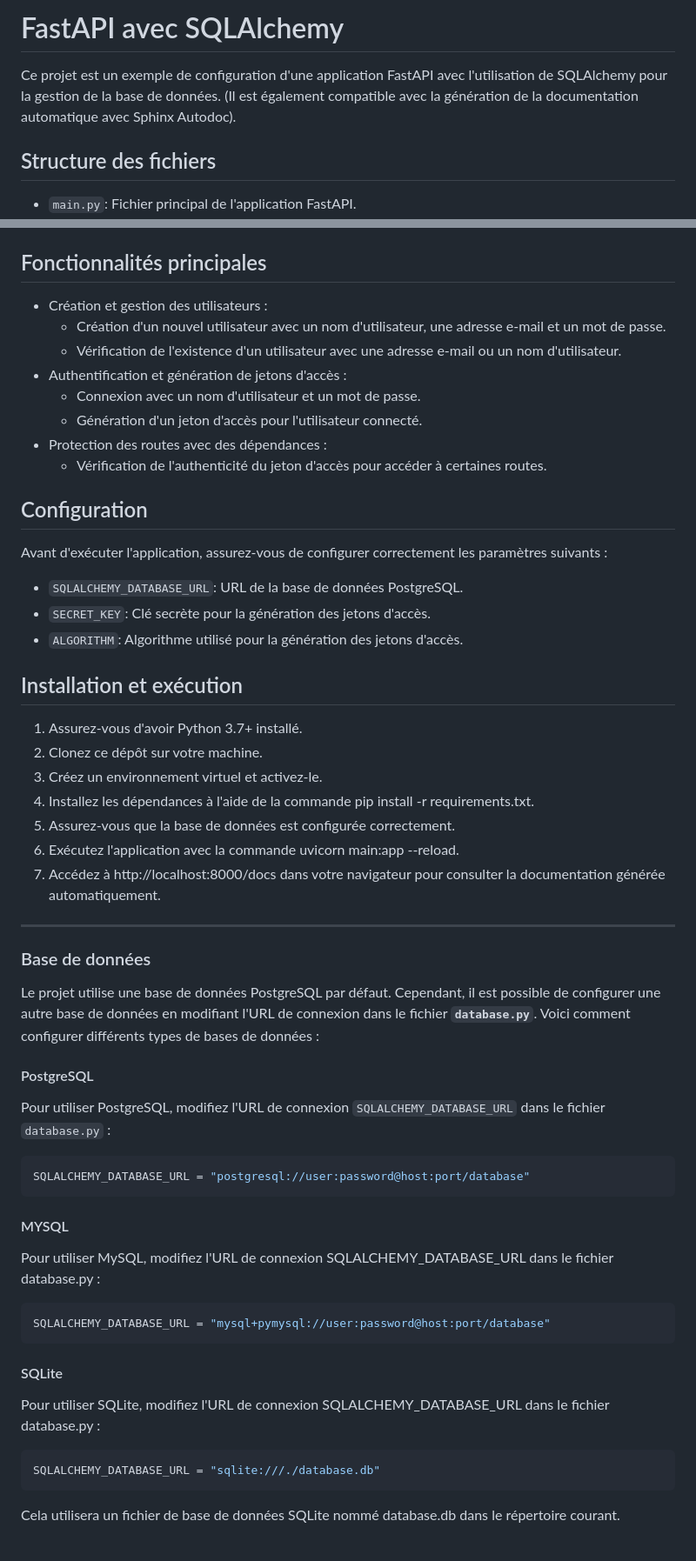
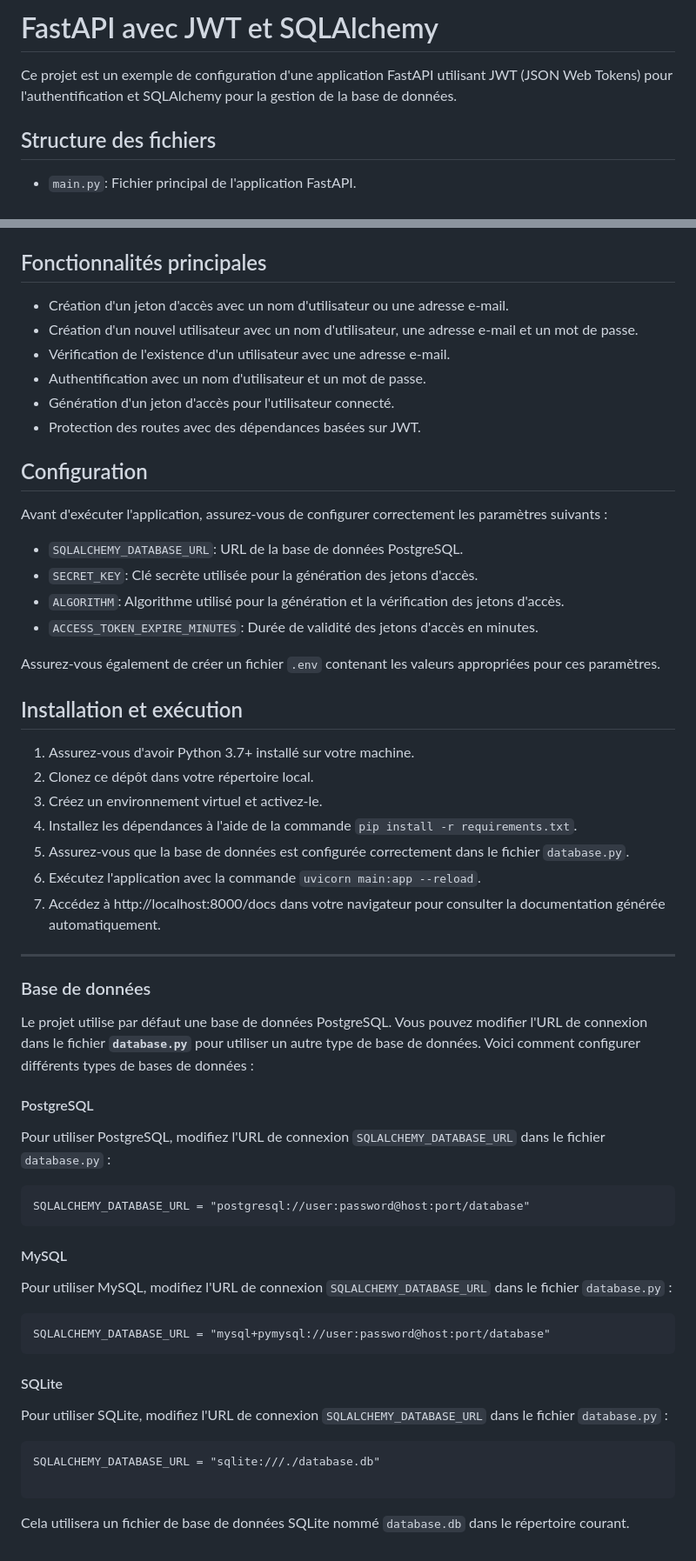
Before and after one commit to ethanvuillemin/API, a Markdown page: Fastapi/FastAPI avec SQLAlchemy/README.md, 2 parts joined by grey strips. Shown at 87% size. GitHub-like rendering.

````diff
--- a/Fastapi/FastAPI avec SQLAlchemy/README.md
+++ b/Fastapi/FastAPI avec SQLAlchemy/README.md
@@ -1,6 +1,6 @@
-# FastAPI avec SQLAlchemy
+# FastAPI avec JWT et SQLAlchemy
 
-Ce projet est un exemple de configuration d'une application FastAPI avec l'utilisation de SQLAlchemy pour la gestion de la base de données. (Il est également compatible avec la génération de la documentation automatique avec Sphinx Autodoc).
+Ce projet est un exemple de configuration d'une application FastAPI utilisant JWT (JSON Web Tokens) pour l'authentification et SQLAlchemy pour la gestion de la base de données.
 
 ## Structure des fichiers
 
@@ -13,56 +13,59 @@ Ce projet est un exemple de configuration d'une application FastAPI avec l'utili
 
 ## Fonctionnalités principales
 
-- Création et gestion des utilisateurs :
-    - Création d'un nouvel utilisateur avec un nom d'utilisateur, une adresse e-mail et un mot de passe.
-    - Vérification de l'existence d'un utilisateur avec une adresse e-mail ou un nom d'utilisateur.
-- Authentification et génération de jetons d'accès :
-    - Connexion avec un nom d'utilisateur et un mot de passe.
-    - Génération d'un jeton d'accès pour l'utilisateur connecté.
-- Protection des routes avec des dépendances :
-    - Vérification de l'authenticité du jeton d'accès pour accéder à certaines routes.
-
+- Création d'un jeton d'accès avec un nom d'utilisateur ou une adresse e-mail.
+- Création d'un nouvel utilisateur avec un nom d'utilisateur, une adresse e-mail et un mot de passe.
+- Vérification de l'existence d'un utilisateur avec une adresse e-mail.
+- Authentification avec un nom d'utilisateur et un mot de passe.
+- Génération d'un jeton d'accès pour l'utilisateur connecté.
+- Protection des routes avec des dépendances basées sur JWT.
 
 ## Configuration
 
 Avant d'exécuter l'application, assurez-vous de configurer correctement les paramètres suivants :
 
 - `SQLALCHEMY_DATABASE_URL`: URL de la base de données PostgreSQL.
-- `SECRET_KEY`: Clé secrète pour la génération des jetons d'accès.
-- `ALGORITHM`: Algorithme utilisé pour la génération des jetons d'accès.
+- `SECRET_KEY`: Clé secrète utilisée pour la génération des jetons d'accès.
+- `ALGORITHM`: Algorithme utilisé pour la génération et la vérification des jetons d'accès.
+- `ACCESS_TOKEN_EXPIRE_MINUTES`: Durée de validité des jetons d'accès en minutes.
+
+Assurez-vous également de créer un fichier `.env` contenant les valeurs appropriées pour ces paramètres.
 
 ## Installation et exécution
-1. Assurez-vous d'avoir Python 3.7+ installé.
-2. Clonez ce dépôt sur votre machine.
+
+1. Assurez-vous d'avoir Python 3.7+ installé sur votre machine.
+2. Clonez ce dépôt dans votre répertoire local.
 3. Créez un environnement virtuel et activez-le.
-4. Installez les dépendances à l'aide de la commande pip install -r requirements.txt.
-5. Assurez-vous que la base de données est configurée correctement.
-6. Exécutez l'application avec la commande uvicorn main:app --reload.
+4. Installez les dépendances à l'aide de la commande `pip install -r requirements.txt`.
+5. Assurez-vous que la base de données est configurée correctement dans le fichier `database.py`.
+6. Exécutez l'application avec la commande `uvicorn main:app --reload`.
 7. Accédez à http://localhost:8000/docs dans votre navigateur pour consulter la documentation générée automatiquement.
 
 ---
 
-
 ### Base de données
 
-Le projet utilise une base de données PostgreSQL par défaut. Cependant, il est possible de configurer une autre base de données en modifiant l'URL de connexion dans le fichier **`database.py`**. Voici comment configurer différents types de bases de données :
+Le projet utilise par défaut une base de données PostgreSQL. Vous pouvez modifier l'URL de connexion dans le fichier **`database.py`** pour utiliser un autre type de base de données. Voici comment configurer différents types de bases de données :
 
 #### PostgreSQL
 Pour utiliser PostgreSQL, modifiez l'URL de connexion `SQLALCHEMY_DATABASE_URL` dans le fichier `database.py` :
-
-```python
+```
 SQLALCHEMY_DATABASE_URL = "postgresql://user:password@host:port/database"
 ```
 
-#### MYSQL
-Pour utiliser MySQL, modifiez l'URL de connexion SQLALCHEMY_DATABASE_URL dans le fichier database.py :
-```python
+
+#### MySQL
+Pour utiliser MySQL, modifiez l'URL de connexion `SQLALCHEMY_DATABASE_URL` dans le fichier `database.py` :
+
+```
 SQLALCHEMY_DATABASE_URL = "mysql+pymysql://user:password@host:port/database"
 ```
 
 #### SQLite
-Pour utiliser SQLite, modifiez l'URL de connexion SQLALCHEMY_DATABASE_URL dans le fichier database.py :
-```python
+Pour utiliser SQLite, modifiez l'URL de connexion `SQLALCHEMY_DATABASE_URL` dans le fichier `database.py` :
+
+```
 SQLALCHEMY_DATABASE_URL = "sqlite:///./database.db"
+
 ```
-Cela utilisera un fichier de base de données SQLite nommé database.db dans le répertoire courant.
+Cela utilisera un fichier de base de données SQLite nommé `database.db` dans le répertoire courant.
````
